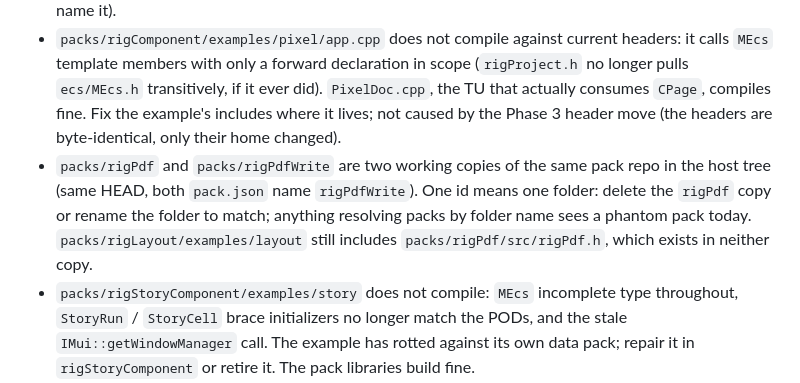
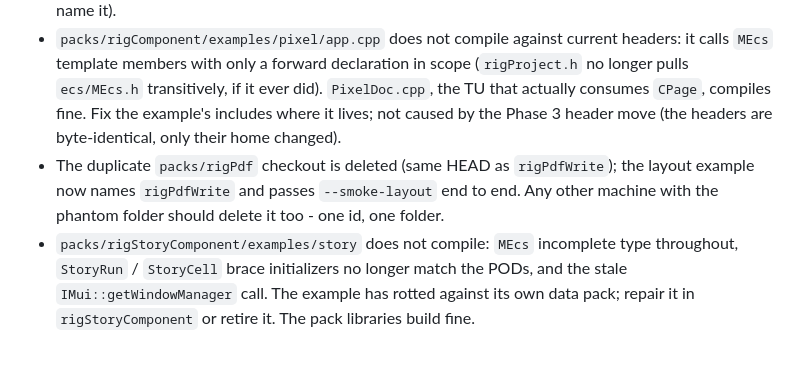
Before and after one commit to rigkid/RigKit, a Markdown page: docs/notes.md, the part around the change. GitHub-like rendering; blank space fills up the shorter version.

Commit message:
Notes: duplicate rigPdf checkout deleted; layout example green end to end.

```diff
--- a/docs/notes.md
+++ b/docs/notes.md
@@ -29,7 +29,7 @@ Add an entry when you find something outside the change you are making. Do not f
 - `rigNode` is a new pack repo, local only. Create `rigkid/rigNode` on GitHub and push before any pack CI run that fetches `rigNode` by URL (`rigNodeEditor`, `rigAudio`, `rigMidi`, `rigPixelPlotter` manifests now name it).
 - `rigProjectComponent` is a new pack repo, local only. Create `rigkid/rigProjectComponent` on GitHub and push before pack CI fetches it by URL (`rigProject` manifest and the document example now name it).
 - `packs/rigComponent/examples/pixel/app.cpp` does not compile against current headers: it calls `MEcs` template members with only a forward declaration in scope (`rigProject.h` no longer pulls `ecs/MEcs.h` transitively, if it ever did). `PixelDoc.cpp`, the TU that actually consumes `CPage`, compiles fine. Fix the example's includes where it lives; not caused by the Phase 3 header move (the headers are byte-identical, only their home changed).
-- `packs/rigPdf` and `packs/rigPdfWrite` are two working copies of the same pack repo in the host tree (same HEAD, both `pack.json` name `rigPdfWrite`). One id means one folder: delete the `rigPdf` copy or rename the folder to match; anything resolving packs by folder name sees a phantom pack today. `packs/rigLayout/examples/layout` still includes `packs/rigPdf/src/rigPdf.h`, which exists in neither copy.
+- The duplicate `packs/rigPdf` checkout is deleted (same HEAD as `rigPdfWrite`); the layout example now names `rigPdfWrite` and passes `--smoke-layout` end to end. Any other machine with the phantom folder should delete it too - one id, one folder.
 - `packs/rigStoryComponent/examples/story` does not compile: `MEcs` incomplete type throughout, `StoryRun` / `StoryCell` brace initializers no longer match the PODs, and the stale `IMui::getWindowManager` call. The example has rotted against its own data pack; repair it in `rigStoryComponent` or retire it. The pack libraries build fine.
 - Layout and story serializers keep their pending Contract references in a process-static vector per file (cleared on codec registration). Sequential imports behave; two hosts in one process would share the stash. Instance-owned state belongs on the registry if this ever bites.
 - `packs/rigSystems/examples/present` does not build: `app.cpp` uses `spdlog` without declaring it. The `rigSystems` library itself builds and passes contract smoke; the example needs its include fixed where it lives.
```
